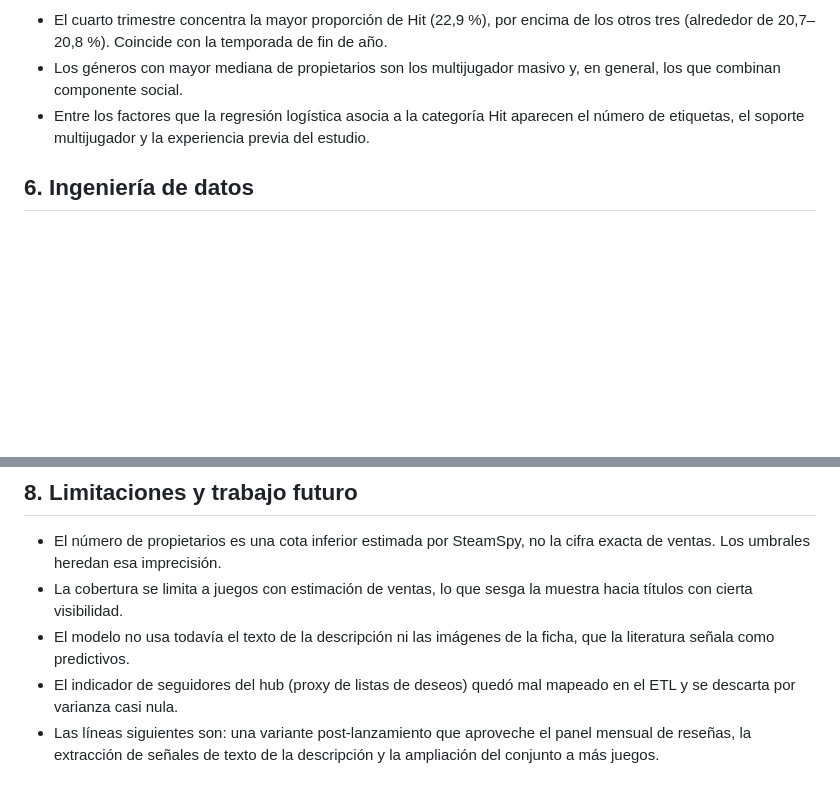
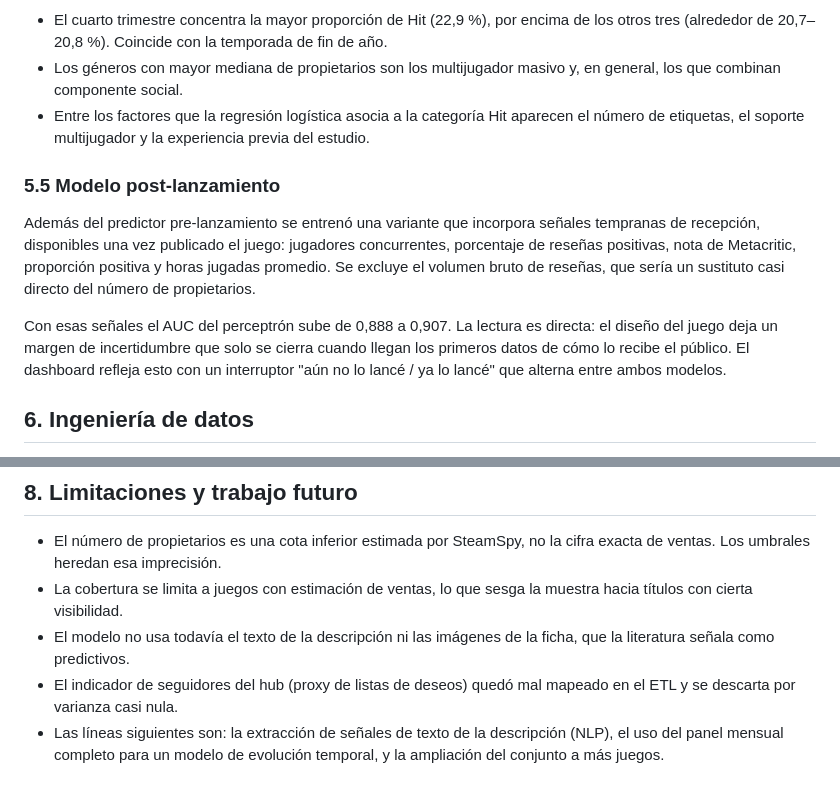
Before and after one commit to SamCCDev/PI_steam, a Markdown page: Documentacion del Estudio - Predictor v2.md, 2 parts joined by grey strips. GitHub-like rendering; blank space fills up the shorter version.

Commit message:
v2: documentar modelo post-lanzamiento (informe + bitacora)
- Documentacion del Estudio: nueva seccion 5.5 (modelo post-lanzamiento, AUC 0.888 ->
  0.907) y ajuste de trabajo futuro.
- Plan v2: bitacora al dia (explicabilidad, post-lanzamiento, push).

Co-Authored-By: Claude Opus 4.8 <noreply@anthropic.com>

```diff
--- a/Documentacion del Estudio - Predictor v2.md
+++ b/Documentacion del Estudio - Predictor v2.md
@@ -135,6 +135,17 @@ aunque su error en escala absoluta es alto, algo esperable dado que SteamSpy rep
 - Entre los factores que la regresión logística asocia a la categoría Hit aparecen el número de etiquetas, el
   soporte multijugador y la experiencia previa del estudio.
 
+### 5.5 Modelo post-lanzamiento
+
+Además del predictor pre-lanzamiento se entrenó una variante que incorpora señales tempranas de recepción,
+disponibles una vez publicado el juego: jugadores concurrentes, porcentaje de reseñas positivas, nota de
+Metacritic, proporción positiva y horas jugadas promedio. Se excluye el volumen bruto de reseñas, que sería un
+sustituto casi directo del número de propietarios.
+
+Con esas señales el AUC del perceptrón sube de 0,888 a 0,907. La lectura es directa: el diseño del juego deja
+un margen de incertidumbre que solo se cierra cuando llegan los primeros datos de cómo lo recibe el público. El
+dashboard refleja esto con un interruptor "aún no lo lancé / ya lo lancé" que alterna entre ambos modelos.
+
 ## 6. Ingeniería de datos
 
 El proyecto incorpora tres técnicas vistas en la asignatura de Ingeniería de Datos, aplicadas al conjunto de
@@ -171,5 +182,5 @@ mostrarlo en la exposición sin depender de la red.
   como predictivos.
 - El indicador de seguidores del hub (proxy de listas de deseos) quedó mal mapeado en el ETL y se descarta por
   varianza casi nula.
-- Las líneas siguientes son: una variante post-lanzamiento que aproveche el panel mensual de reseñas, la
-  extracción de señales de texto de la descripción y la ampliación del conjunto a más juegos.
+- Las líneas siguientes son: la extracción de señales de texto de la descripción (NLP), el uso del panel
+  mensual completo para un modelo de evolución temporal, y la ampliación del conjunto a más juegos.
```
Also changed, not shown: Plan v2 - Dashboard Comercial Customizable.md (+4 -1 lines).
